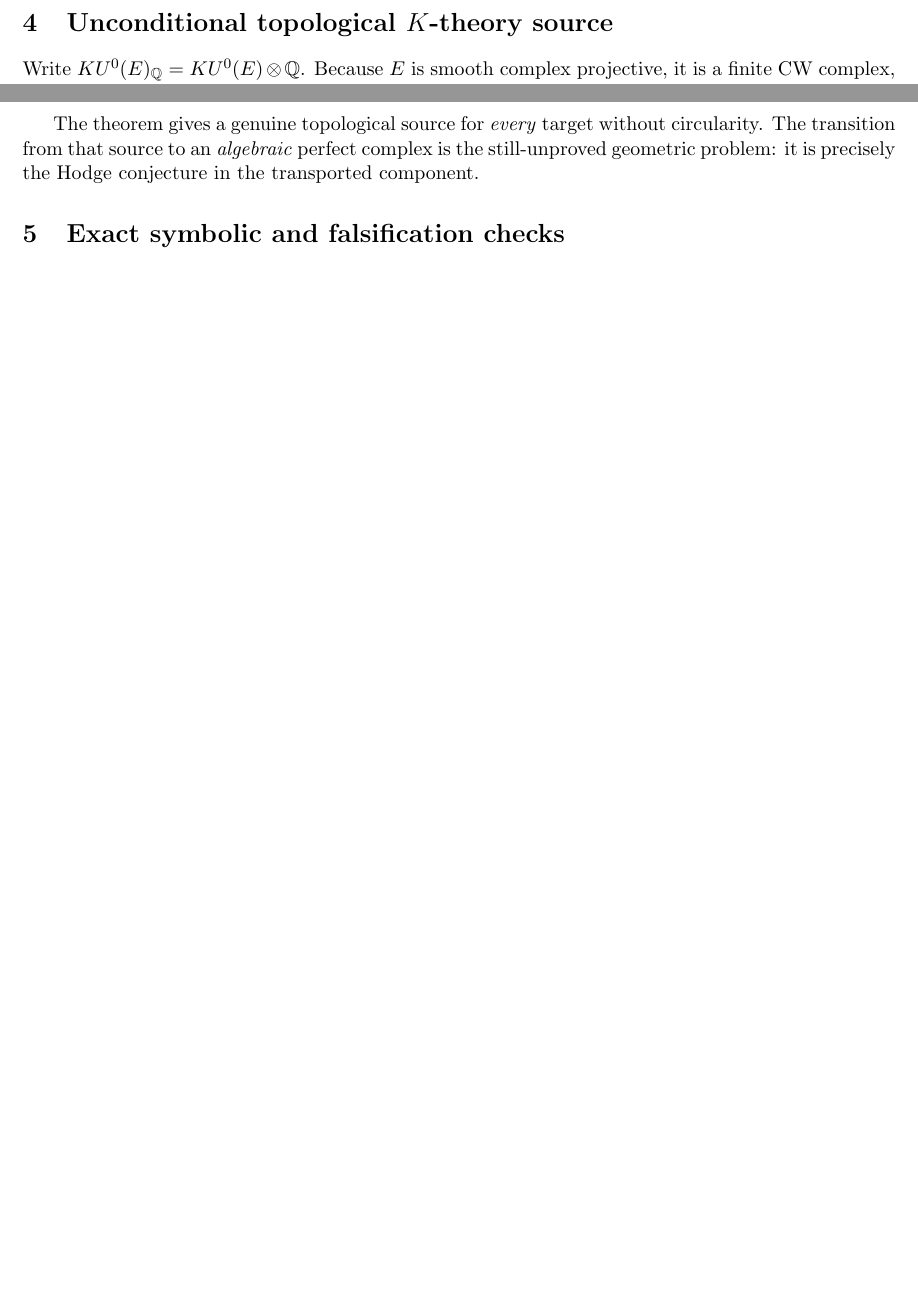
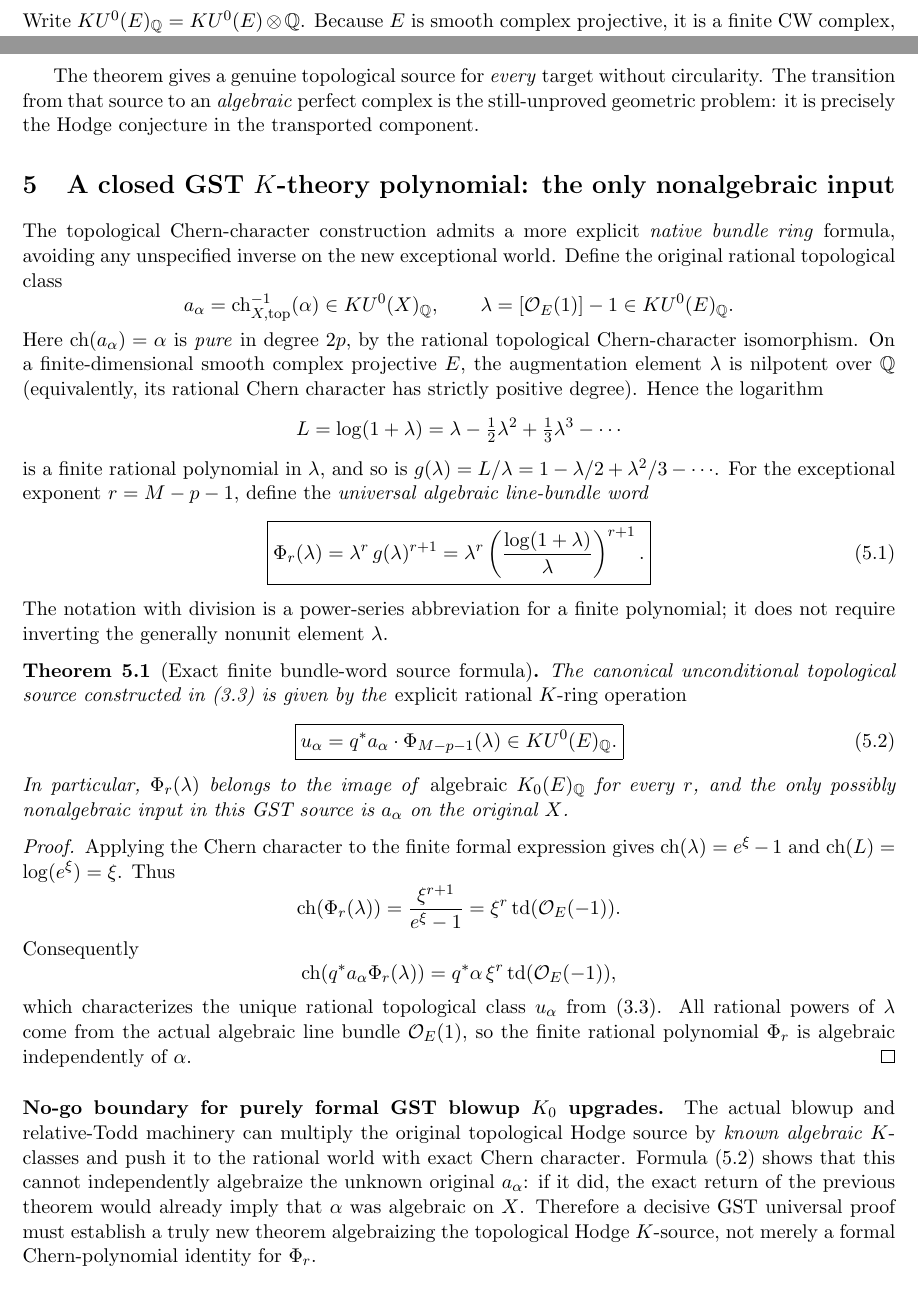
Before and after one commit to kyo-oo/HC-PROOF, a LaTeX paper (research/derivations/GST_high_coniveau_rational_middle_K0_birth_2026-10-20.tex): two parts of pages 4 and 5 of 5 before the commit and two parts of pages 4 and 5 of 6 after it, joined at a grey line, cut at the place of the change, the shorter picture padded with empty space. Compiled offline with pdfLaTeX.

Commit message:
research: factor universal GST topological source as original-K class times finite algebraic logarithmic line-bundle word

```diff
--- a/research/derivations/GST_high_coniveau_rational_middle_K0_birth_2026-10-20.tex
+++ b/research/derivations/GST_high_coniveau_rational_middle_K0_birth_2026-10-20.tex
@@ -411,6 +411,107 @@ complex is the still-unproved geometric
 problem: it is precisely the Hodge
 conjecture in the transported component.
 
+\section{A closed GST \(K\)-theory polynomial: the only nonalgebraic input}
+The topological Chern-character construction admits a more
+explicit \emph{native bundle ring} formula, avoiding any
+unspecified inverse on the new exceptional world.
+Define the original rational topological class
+\[
+ a_\alpha=\ch_{X,\mathrm{top}}^{-1}(\alpha)
+ \in KU^0(X)_\Q,\qquad
+ \lambda=[\mathcal O_E(1)]-1
+ \in KU^0(E)_\Q.
+\]
+Here \(\ch(a_\alpha)=\alpha\) is \emph{pure}
+in degree \(2p\), by the rational topological
+Chern-character isomorphism. On a finite-dimensional
+smooth complex projective \(E\), the
+augmentation element \(\lambda\) is nilpotent
+over \(\Q\) (equivalently, its rational
+Chern character has strictly positive degree).
+Hence the logarithm
+\[
+ L=\log(1+\lambda)
+  =\lambda-\tfrac12\lambda^2+
+   \tfrac13\lambda^3-\cdots
+\]
+is a finite rational polynomial in
+\(\lambda\), and so is
+\(g(\lambda)=L/\lambda=
+1-\lambda/2+\lambda^2/3-\cdots\).
+For the exceptional exponent \(r=M-p-1\),
+define the \emph{universal algebraic line-bundle
+word}
+\[
+ \boxed{
+ \Phi_r(\lambda)
+ =\lambda^r\,g(\lambda)^{r+1}
+ =\lambda^r
+ \left(\frac{\log(1+\lambda)}{\lambda}\right)^{r+1}.}
+ \tag{5.1}
+\]
+The notation with division is a power-series
+abbreviation for a finite polynomial; it
+does not require inverting the generally
+nonunit element \(\lambda\).
+
+\begin{theorem}[Exact finite bundle-word source formula]
+The canonical unconditional topological source
+constructed in (3.3) is given by the
+\emph{explicit rational \(K\)-ring operation}
+\[
+ \boxed{
+  u_\alpha=q^*a_\alpha\cdot\Phi_{M-p-1}(\lambda)
+ \in KU^0(E)_\Q.}
+ \tag{5.2}
+\]
+In particular, \(\Phi_r(\lambda)\) belongs to the image
+of \emph{algebraic} \(K_0(E)_\Q\)
+for every \(r\), and the only possibly
+nonalgebraic input in this GST source is
+\(a_\alpha\) on the original \(X\).
+\end{theorem}
+\begin{proof}
+Applying the Chern character to the finite
+formal expression gives
+\(\ch(\lambda)=e^\xi-1\) and
+\(\ch(L)=\log(e^\xi)=\xi\).
+Thus
+\[
+ \ch(\Phi_r(\lambda))
+ =\frac{\xi^{r+1}}{e^\xi-1}
+ =\xi^r\td(\mathcal O_E(-1)).
+\]
+Consequently
+\[
+ \ch(q^*a_\alpha\Phi_r(\lambda))
+ =q^*\alpha\,\xi^r\td(\mathcal O_E(-1)),
+\]
+which characterizes the unique rational
+topological class \(u_\alpha\) from (3.3).
+All rational powers of \(\lambda\) come from
+the actual algebraic line bundle
+\(\mathcal O_E(1)\), so the finite
+rational polynomial \(\Phi_r\) is
+algebraic independently of \(\alpha\).
+\end{proof}
+
+\paragraph{No-go boundary for purely formal GST blowup \(K_0\) upgrades.}
+The actual blowup and relative-Todd machinery
+can multiply the original topological Hodge
+source by \emph{known algebraic} \(K\)-classes
+and push it to the rational world with exact
+Chern character. Formula (5.2) shows that
+this cannot independently algebraize the
+unknown original \(a_\alpha\): if it did,
+the exact return of the previous theorem
+would already imply that \(\alpha\) was
+algebraic on \(X\). Therefore a decisive
+GST universal proof must establish a truly
+new theorem algebraizing the topological
+Hodge \(K\)-source, not merely a formal
+Chern-polynomial identity for \(\Phi_r\).
+
 \section{Exact symbolic and falsification checks}
 With the formal variable \(x=\xi\), Wolfram
 verified symbolically through \(x^8\)
```
